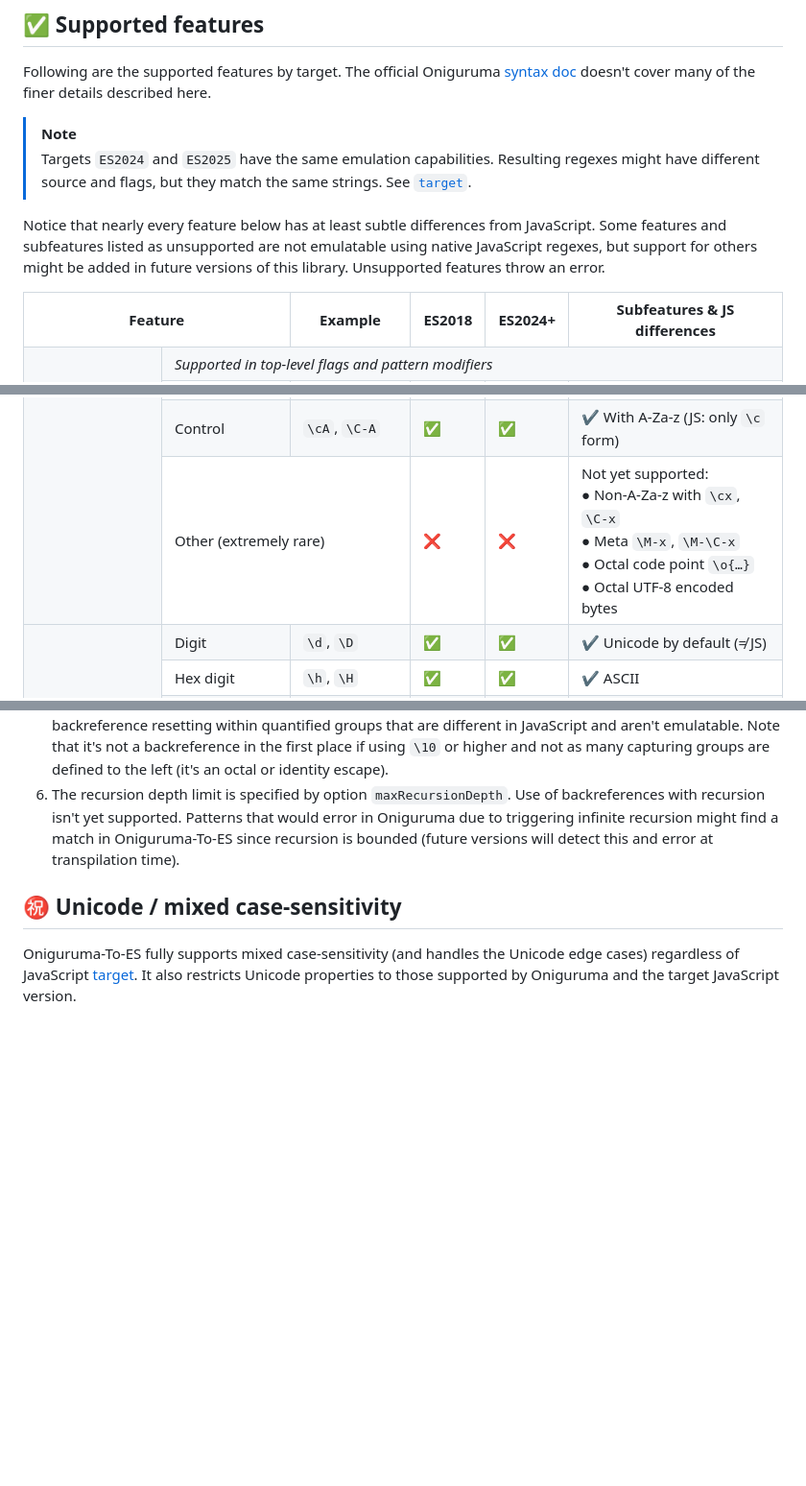
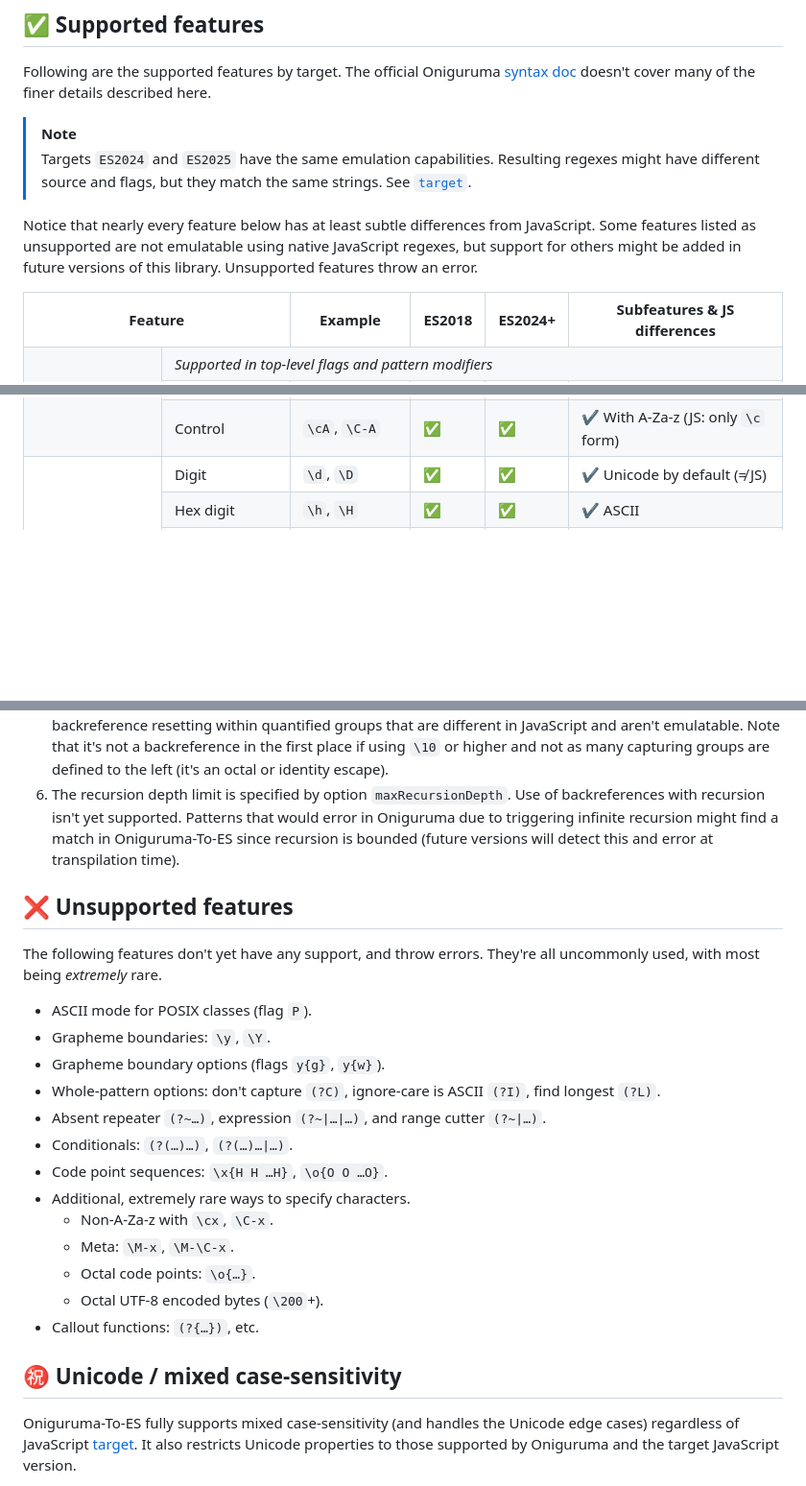
Before and after one commit to slevithan/oniguruma-to-es, a Markdown page: README.md, 3 parts joined by grey strips. Shown at 96% size. Drawn GitHub-style; blank space fills up the shorter version.

Commit message:
Move unsupported features to own list

```diff
--- a/README.md
+++ b/README.md
@@ -253,7 +254,7 @@ Following are the supported features by target. The official Oniguruma [syntax d
 > [!NOTE]
 > Targets `ES2024` and `ES2025` have the same emulation capabilities. Resulting regexes might have different source and flags, but they match the same strings. See [`target`](#target).
 
-Notice that nearly every feature below has at least subtle differences from JavaScript. Some features and subfeatures listed as unsupported are not emulatable using native JavaScript regexes, but support for others might be added in future versions of this library. Unsupported features throw an error.
+Notice that nearly every feature below has at least subtle differences from JavaScript. Some features listed as unsupported are not emulatable using native JavaScript regexes, but support for others might be added in future versions of this library. Unsupported features throw an error.
 
 <table>
   <tr>
@@ -440,18 +441,6 @@ Notice that nearly every feature below has at least subtle differences from Java
     <td align="middle">✅</td>
     <td>
       ✔ With A-Za-z (JS: only <code>\c</code> form)<br>
-    </td>
-  </tr>
-  <tr valign="top">
-    <td colspan="2">Other (extremely rare)</td>
-    <td align="middle">❌</td>
-    <td align="middle">❌</td>
-    <td>
-      Not yet supported:<br>
-      ● Non-A-Za-z with <code>\cx</code>, <code>\C-x</code><br>
-      ● Meta <code>\M-x</code>, <code>\M-\C-x</code><br>
-      ● Octal code point <code>\o{…}</code><br>
-      ● Octal UTF-8 encoded bytes<br>
     </td>
   </tr>
 
@@ -982,6 +932,24 @@ The table above doesn't include all aspects that Oniguruma-To-ES emulates (inclu
 5. It's not an error for *numbered* backreferences to come before their referenced group in Oniguruma, but an error is the best path for Oniguruma-To-ES because (1) most placements are mistakes and can never match (based on the Oniguruma behavior for backreferences to nonparticipating groups), (2) erroring matches the behavior of named backreferences, and (3) the edge cases where they're matchable rely on rules for backreference resetting within quantified groups that are different in JavaScript and aren't emulatable. Note that it's not a backreference in the first place if using `\10` or higher and not as many capturing groups are defined to the left (it's an octal or identity escape).
 6. The recursion depth limit is specified by option `maxRecursionDepth`. Use of backreferences with recursion isn't yet supported. Patterns that would error in Oniguruma due to triggering infinite recursion might find a match in Oniguruma-To-ES since recursion is bounded (future versions will detect this and error at transpilation time).
 
+## ❌ Unsupported features
+
+The following features don't yet have any support, and throw errors. They're all uncommonly used, with most being *extremely* rare.
+
+- ASCII mode for POSIX classes (flag <code>P</code>).
+- Grapheme boundaries: <code>\y</code>, <code>\Y</code>.
+- Grapheme boundary options (flags <code>y{g}</code>, <code>y{w}</code>).
+- Whole-pattern options: don't capture <code>(?C)</code>, ignore-care is ASCII <code>(?I)</code>, find longest <code>(?L)</code>.
+- Absent repeater <code>(?~…)</code>, expression <code>(?~|…|…)</code>, and range cutter <code>(?~|…)</code>.
+- Conditionals: <code>(?(…)…)</code>, <code>(?(…)…|…)</code>.
+- Code point sequences: <code>\x{H H …H}</code>, <code>\o{O O …O}</code>.
+- Additional, extremely rare ways to specify characters.
+  - Non-A-Za-z with <code>\cx</code>, <code>\C-x</code>.
+  - Meta: <code>\M-x</code>, <code>\M-\C-x</code>.
+  - Octal code points: <code>\o{…}</code>.
+  - Octal UTF-8 encoded bytes (<code>\200</code>+).
+- Callout functions: <code>(?{…})</code>, etc.
+
 ## ㊗️ Unicode / mixed case-sensitivity
 
 Oniguruma-To-ES fully supports mixed case-sensitivity (and handles the Unicode edge cases) regardless of JavaScript [target](#target). It also restricts Unicode properties to those supported by Oniguruma and the target JavaScript version.
```
Also changed, not shown: other parts of README.md (+4 -42 lines).
